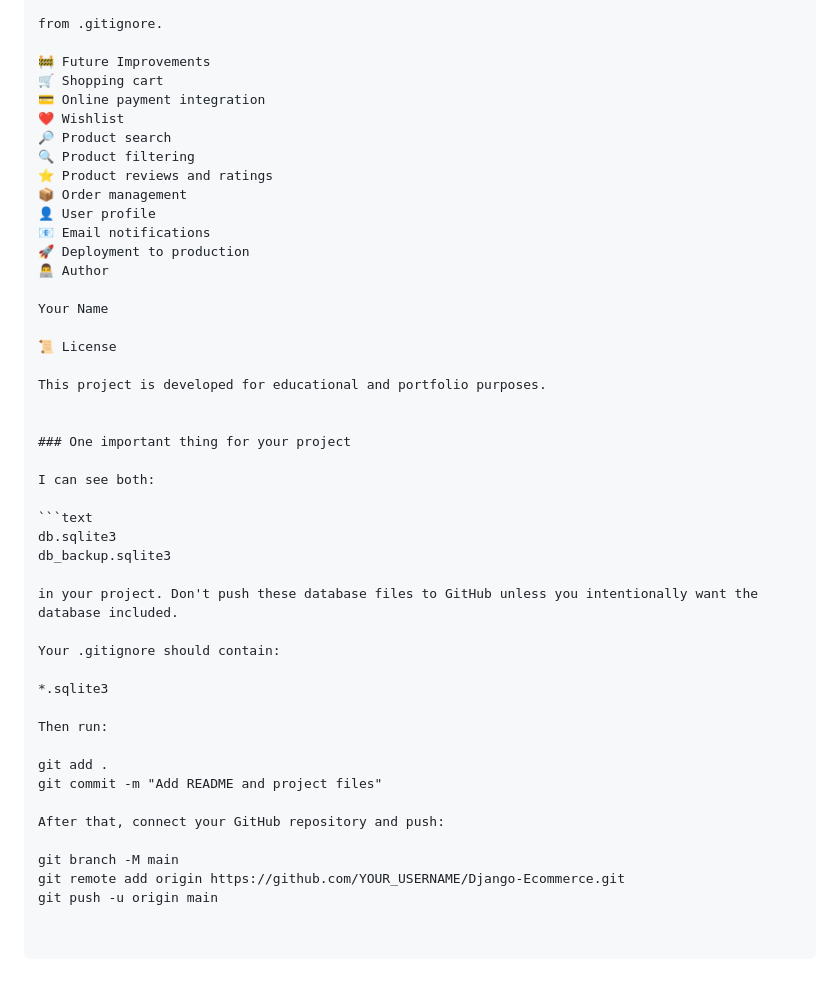
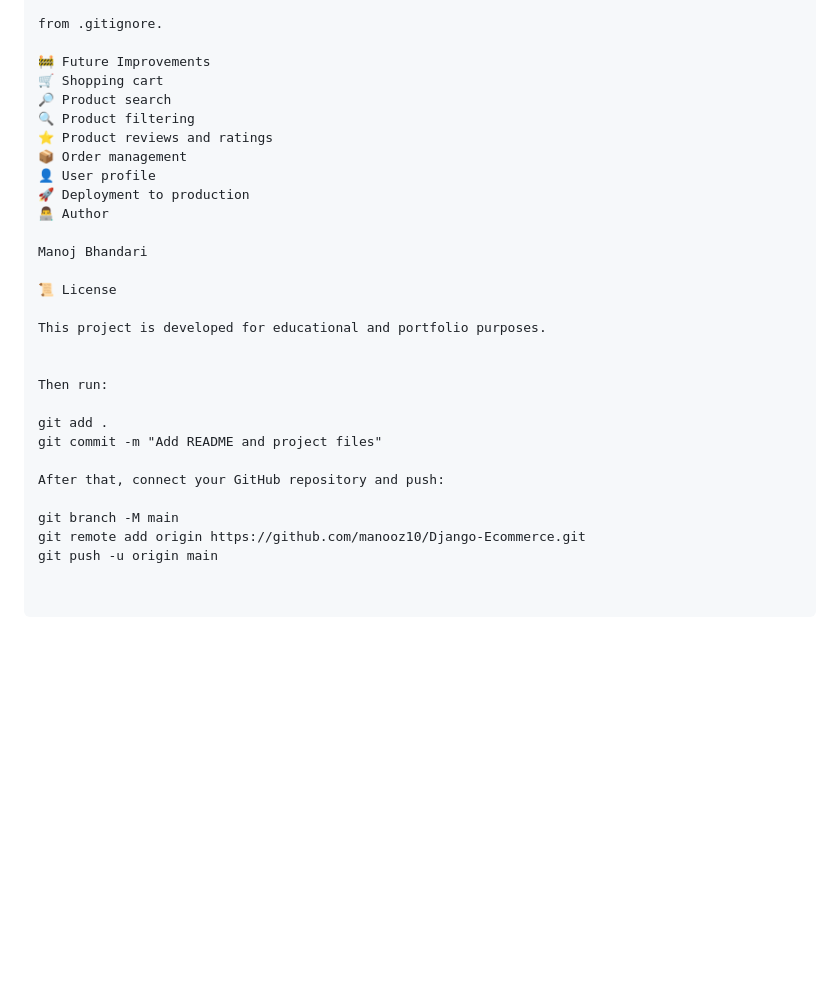
Before and after one commit to manooz10/Django-Ecommerce, a Markdown page: README.md, the part around the change. Drawn GitHub-style; blank space fills up the shorter version.

Commit message:
Update README.md
Read ME 4th time

````diff
--- a/README.md
+++ b/README.md
@@ -195,37 +195,20 @@ from .gitignore.
 
 🚧 Future Improvements
 🛒 Shopping cart
-💳 Online payment integration
-❤️ Wishlist
 🔎 Product search
 🔍 Product filtering
 ⭐ Product reviews and ratings
 📦 Order management
 👤 User profile
-📧 Email notifications
 🚀 Deployment to production
 👨‍💻 Author
 
-Your Name
+Manoj Bhandari
 
 📜 License
 
 This project is developed for educational and portfolio purposes.
 
-
-### One important thing for your project
-
-I can see both:
-
-```text
-db.sqlite3
-db_backup.sqlite3
-
-in your project. Don't push these database files to GitHub unless you intentionally want the database included.
-
-Your .gitignore should contain:
-
-*.sqlite3
 
 Then run:
 
@@ -235,5 +218,5 @@ git commit -m "Add README and project files"
 After that, connect your GitHub repository and push:
 
 git branch -M main
-git remote add origin https://github.com/YOUR_USERNAME/Django-Ecommerce.git
+git remote add origin https://github.com/manooz10/Django-Ecommerce.git
 git push -u origin main
````
